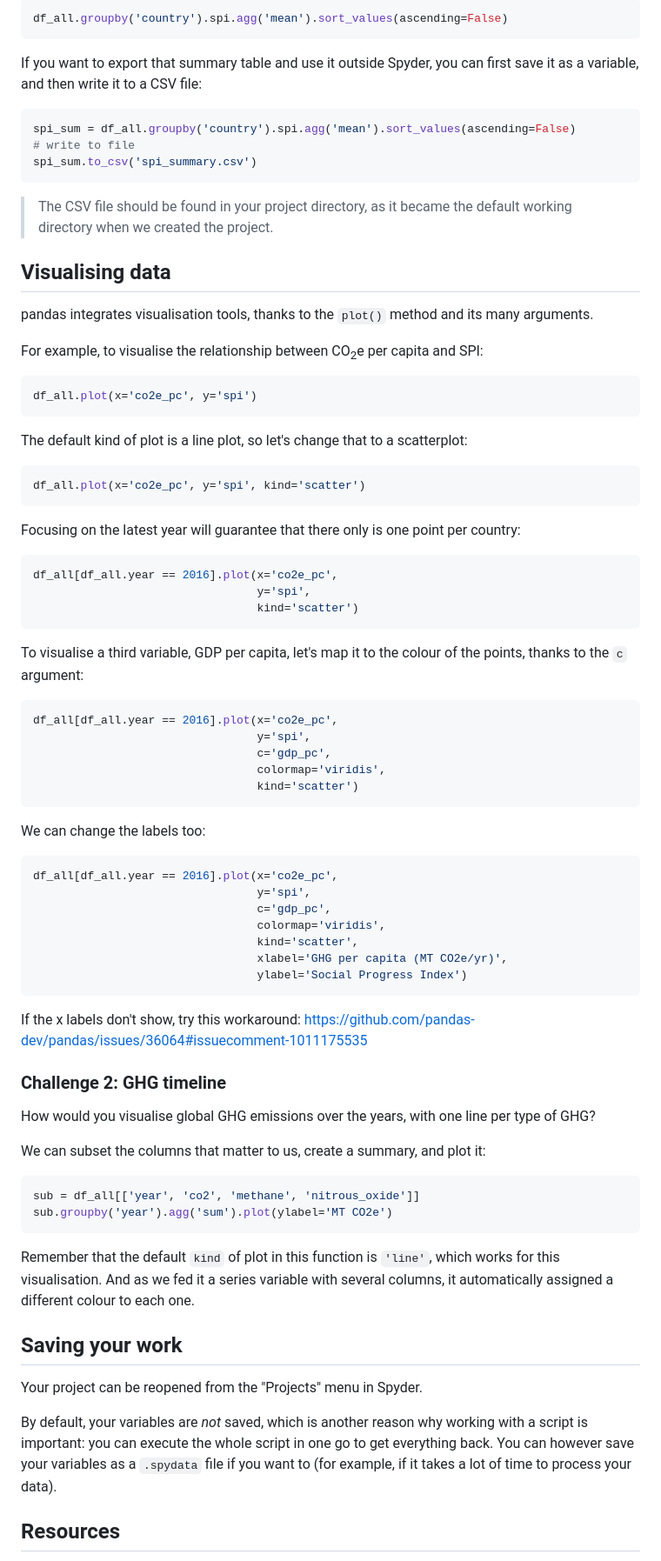
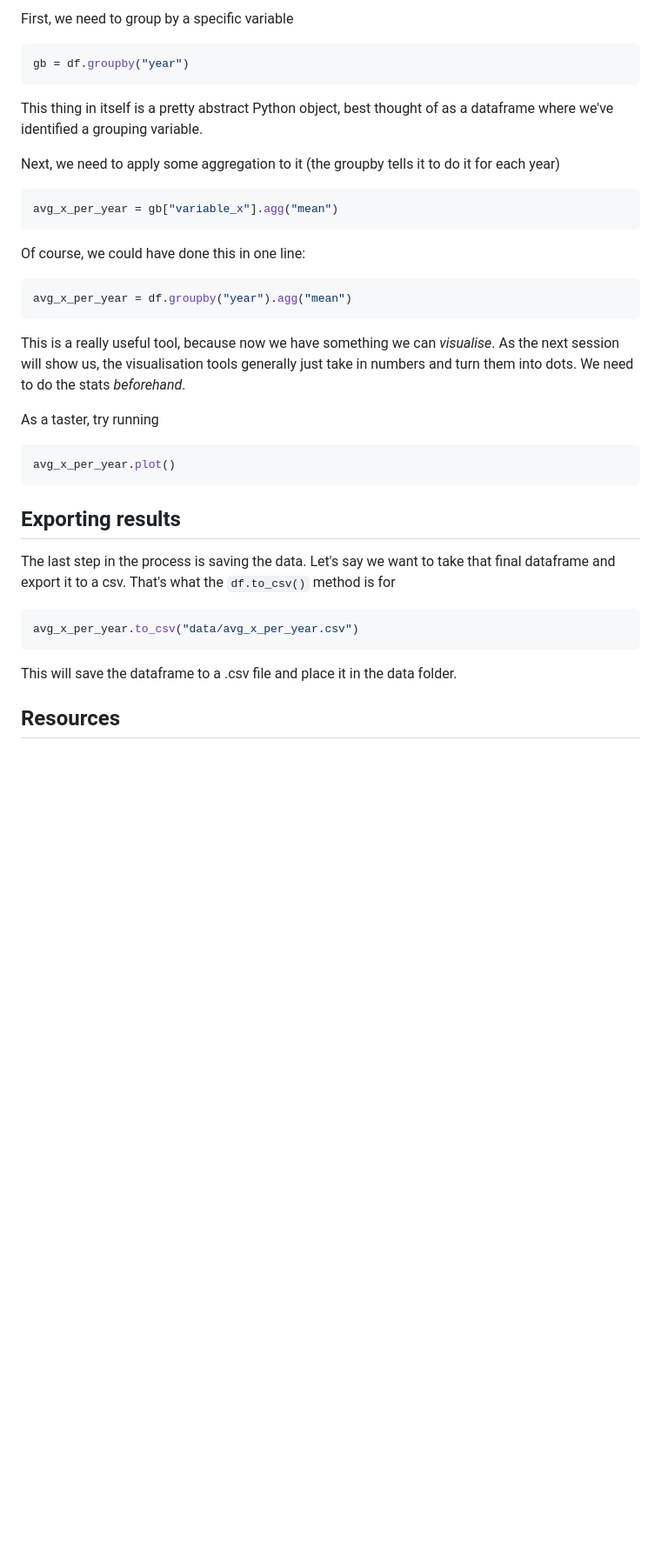
Before and after one commit to camwest5/python-training-intensive, a Markdown page: WIPs/2 - Data processing.md, the part around one of its changes. Shown at 87% size. GitHub-like rendering; blank space fills up the shorter version.

Commit message:
Heavy trim of prev material, finish first draft

````diff
--- a/WIPs/2 - Data processing.md
+++ b/WIPs/2 - Data processing.md
@@ -361,84 +300,39 @@ The `aggregate()` method, which has a shorter alias `agg()`, allows creating sum
 
-``` python
-df_all.groupby('country').spi.agg('mean').sort_values(ascending=False)
+First, we need to group by a specific variable
+
+```python
+gb = df.groupby("year")
 ```
 
-If you want to export that summary table and use it outside Spyder, you can first save it as a variable, and then write it to a CSV file:
+This thing in itself is a pretty abstract Python object, best thought of as a dataframe where we've identified a grouping variable.
 
-``` python
-spi_sum = df_all.groupby('country').spi.agg('mean').sort_values(ascending=False)
-# write to file
-spi_sum.to_csv('spi_summary.csv')
+Next, we need to apply some aggregation to it (the groupby tells it to do it for each year)
+
+```python
+avg_x_per_year = gb["variable_x"].agg("mean")
 ```
 
-> The CSV file should be found in your project directory, as it became the default working directory when we created the project.
-
-## Visualising data
-
-pandas integrates visualisation tools, thanks to the `plot()` method and its many arguments.
-
-For example, to visualise the relationship between CO<sub>2</sub>e per capita and SPI:
-
-``` python
-df_all.plot(x='co2e_pc', y='spi')
+Of course, we could have done this in one line:
+```python
+avg_x_per_year = df.groupby("year").agg("mean")
 ```
 
-The default kind of plot is a line plot, so let's change that to a scatterplot:
+This is a really useful tool, because now we have something we can *visualise*. As the next session will show us, the visualisation tools generally just take in numbers and turn them into dots. We need to do the stats *beforehand*.
 
-``` python
-df_all.plot(x='co2e_pc', y='spi', kind='scatter')
+As a taster, try running
+```python
+avg_x_per_year.plot()
 ```
 
-Focusing on the latest year will guarantee that there only is one point per country:
+## Exporting results
 
-``` python
-df_all[df_all.year == 2016].plot(x='co2e_pc',
-                                 y='spi',
-                                 kind='scatter')
+The last step in the process is saving the data. Let's say we want to take that final dataframe and export it to a csv. That's what the `df.to_csv()` method is for
+
+```python
+avg_x_per_year.to_csv("data/avg_x_per_year.csv")
 ```
 
-To visualise a third variable, GDP per capita, let's map it to the colour of the points, thanks to the `c` argument:
-
-``` python
-df_all[df_all.year == 2016].plot(x='co2e_pc',
-                                 y='spi',
-                                 c='gdp_pc',
-                                 colormap='viridis',
-                                 kind='scatter')
-```
-
-We can change the labels too:
-
-``` python
-df_all[df_all.year == 2016].plot(x='co2e_pc',
-                                 y='spi',
-                                 c='gdp_pc',
-                                 colormap='viridis',
-                                 kind='scatter',
-                                 xlabel='GHG per capita (MT CO2e/yr)',
-                                 ylabel='Social Progress Index')
-```
-
-If the x labels don't show, try this workaround: <https://github.com/pandas-dev/pandas/issues/36064#issuecomment-1011175535>
-
-### Challenge 2: GHG timeline
-
-How would you visualise global GHG emissions over the years, with one line per type of GHG?
-
-We can subset the columns that matter to us, create a summary, and plot it:
-
-``` python
-sub = df_all[['year', 'co2', 'methane', 'nitrous_oxide']]
-sub.groupby('year').agg('sum').plot(ylabel='MT CO2e')
-```
-
-Remember that the default `kind` of plot in this function is `'line'`, which works for this visualisation. And as we fed it a series variable with several columns, it automatically assigned a different colour to each one.
-
-## Saving your work
-
-Your project can be reopened from the "Projects" menu in Spyder.
-
-By default, your variables are *not* saved, which is another reason why working with a script is important: you can execute the whole script in one go to get everything back. You can however save your variables as a `.spydata` file if you want to (for example, if it takes a lot of time to process your data).
+This will save the dataframe to a .csv file and place it in the data folder.
 
 ## Resources
 
````
Also changed, not shown: other parts of WIPs/2 - Data processing.md (+9 -73 lines).
